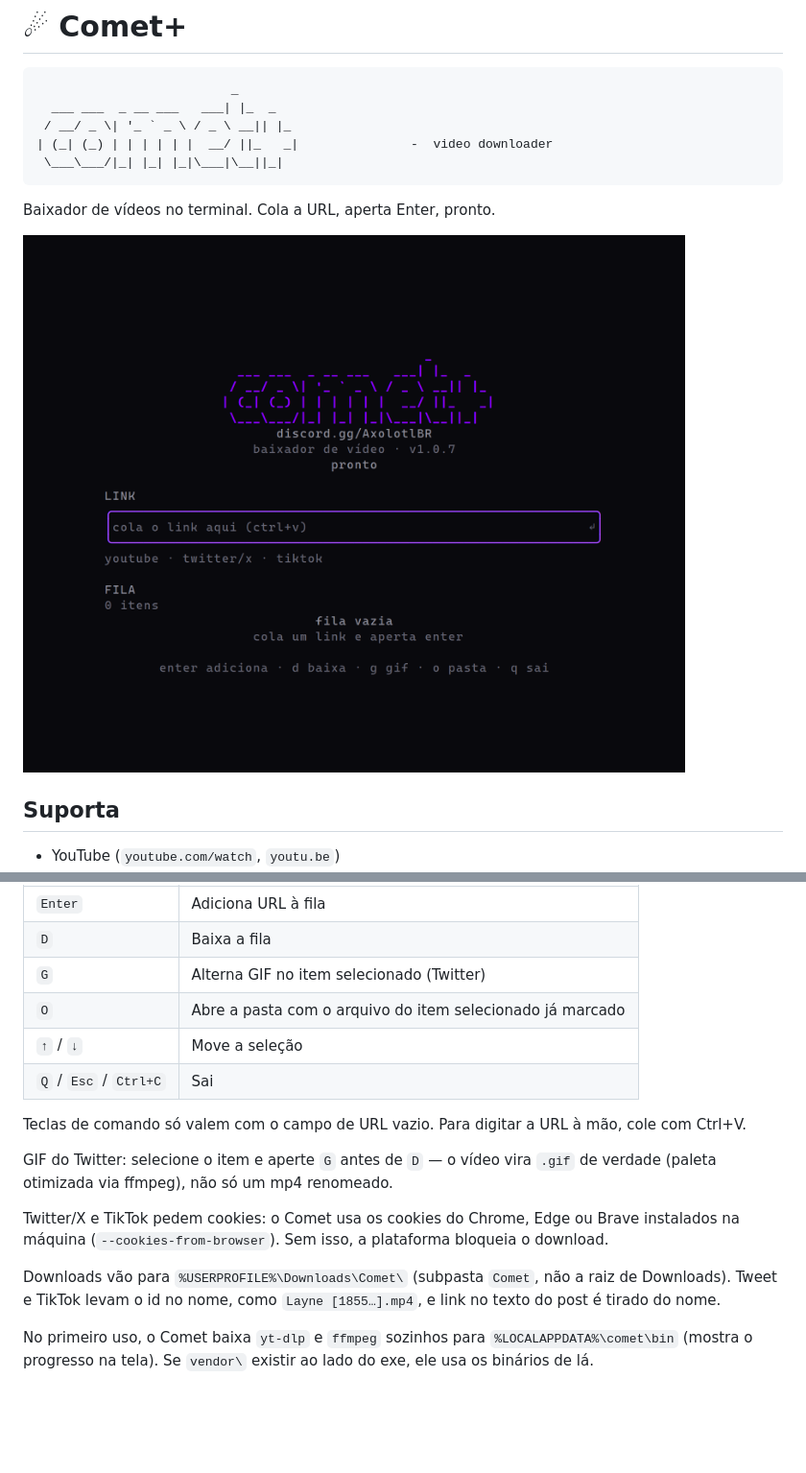
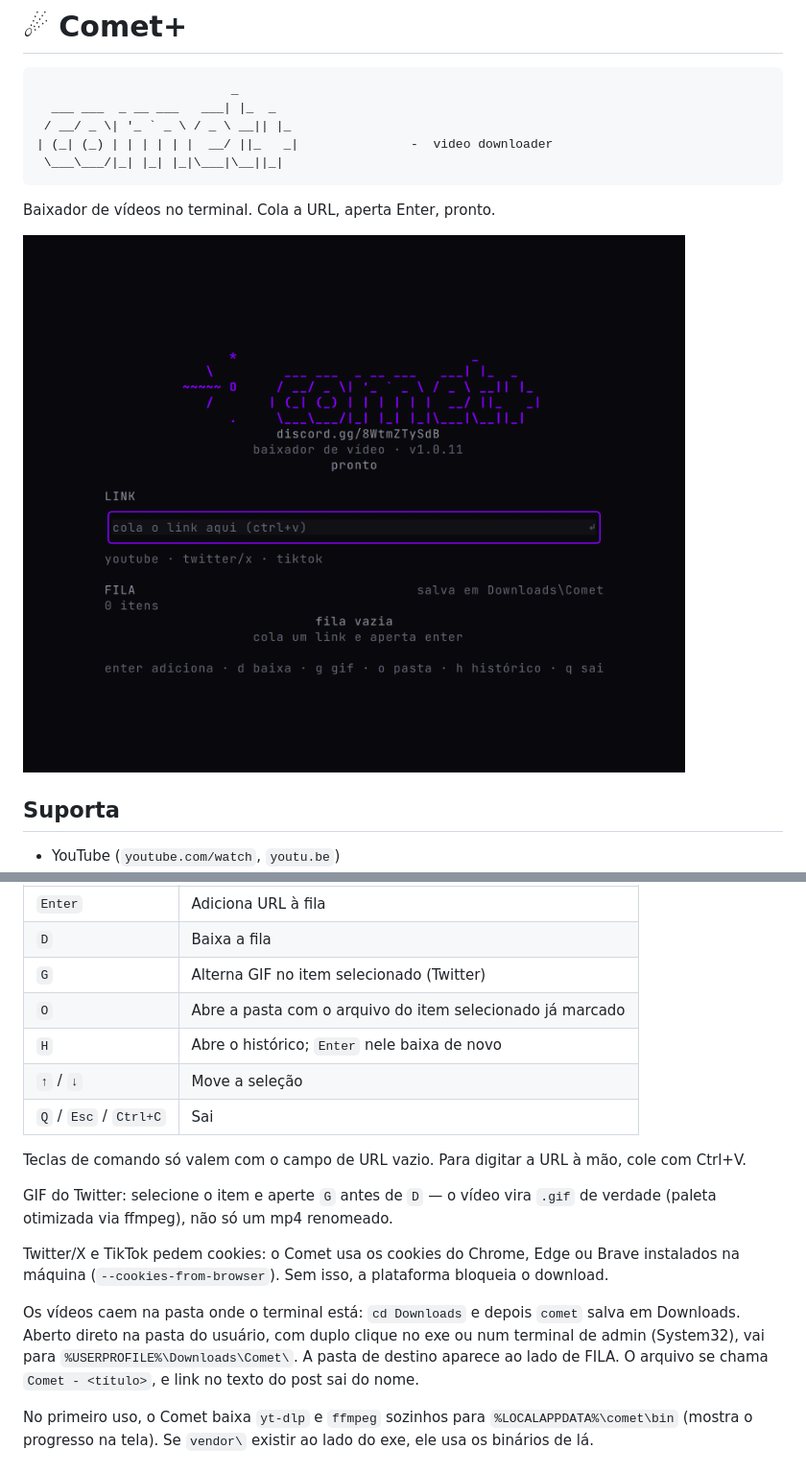
Before and after one commit to OFabiano1/comet, a Markdown page: README.md, 2 parts joined by grey strips. Shown at 96% size. GitHub-like rendering; pictures changed too: screenshots/1-inicio.png; blank space fills up the shorter version.

```diff
--- a/README.md
+++ b/README.md
@@ -32,6 +32,7 @@ Cole a URL (Ctrl+V) no campo e aperte **Enter**. Depois:
 | `D` | Baixa a fila |
 | `G` | Alterna GIF no item selecionado (Twitter) |
 | `O` | Abre a pasta com o arquivo do item selecionado já marcado |
+| `H` | Abre o histórico; `Enter` nele baixa de novo |
 | `↑` / `↓` | Move a seleção |
 | `Q` / `Esc` / `Ctrl+C` | Sai |
 
@@ -45,9 +46,11 @@ Twitter/X e TikTok pedem cookies: o Comet usa os cookies do Chrome, Edge ou
 Brave instalados na máquina (`--cookies-from-browser`). Sem isso, a
 plataforma bloqueia o download.
 
-Downloads vão para `%USERPROFILE%\Downloads\Comet\` (subpasta `Comet`, não a
-raiz de Downloads). Tweet e TikTok levam o id no nome, como `Layne [1855…].mp4`,
-e link no texto do post é tirado do nome.
+Os vídeos caem na pasta onde o terminal está: `cd Downloads` e depois `comet`
+salva em Downloads. Aberto direto na pasta do usuário, com duplo clique no exe ou
+num terminal de admin (System32), vai para `%USERPROFILE%\Downloads\Comet\`. A
+pasta de destino aparece ao lado de FILA. O arquivo se chama `Comet - <título>`, e
+link no texto do post sai do nome.
 
 No primeiro uso, o Comet baixa `yt-dlp` e `ffmpeg` sozinhos para
 `%LOCALAPPDATA%\comet\bin` (mostra o progresso na tela). Se `vendor\`
```
Also changed, not shown: screenshots/2-baixando.png, screenshots/3-pronto.png, 8 other files.
